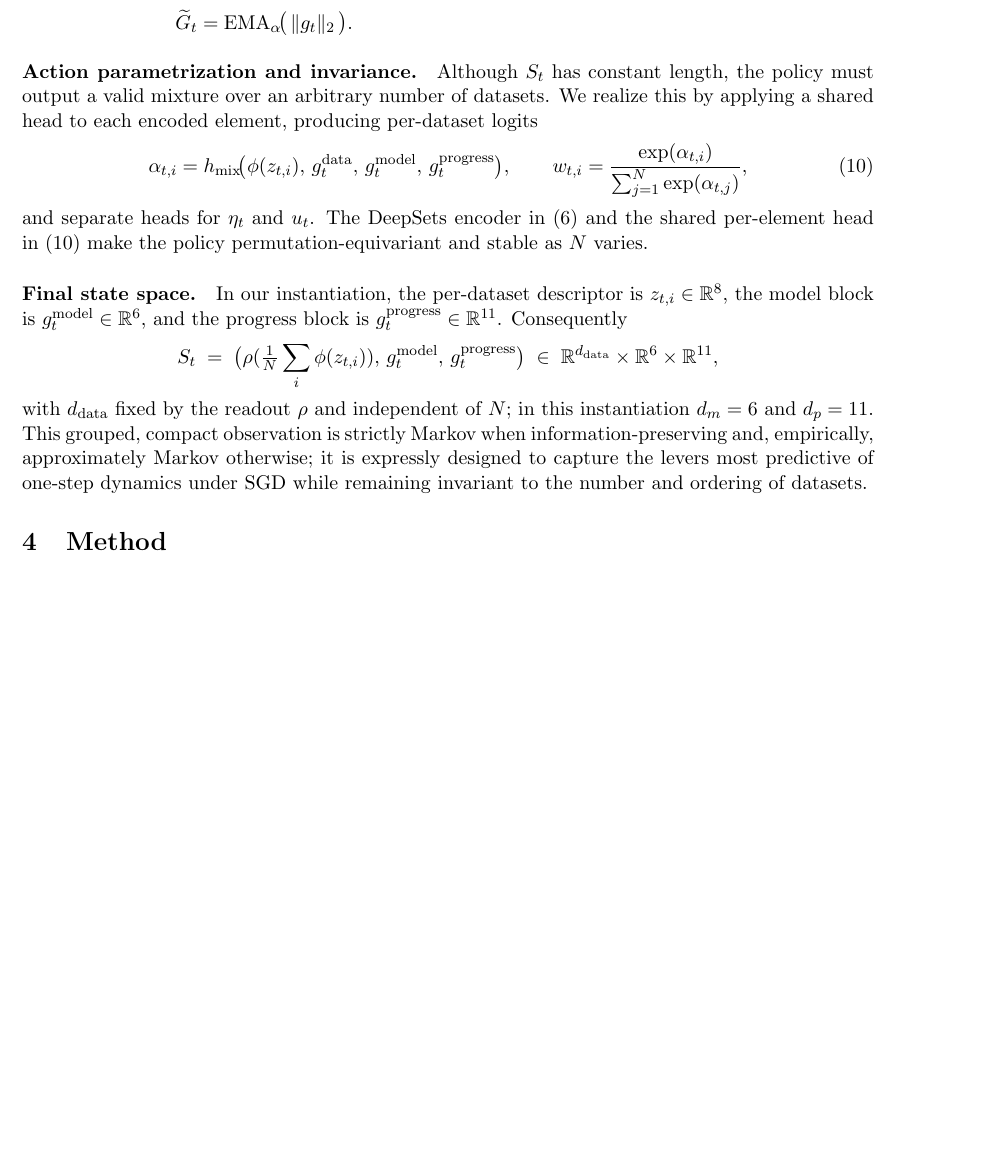
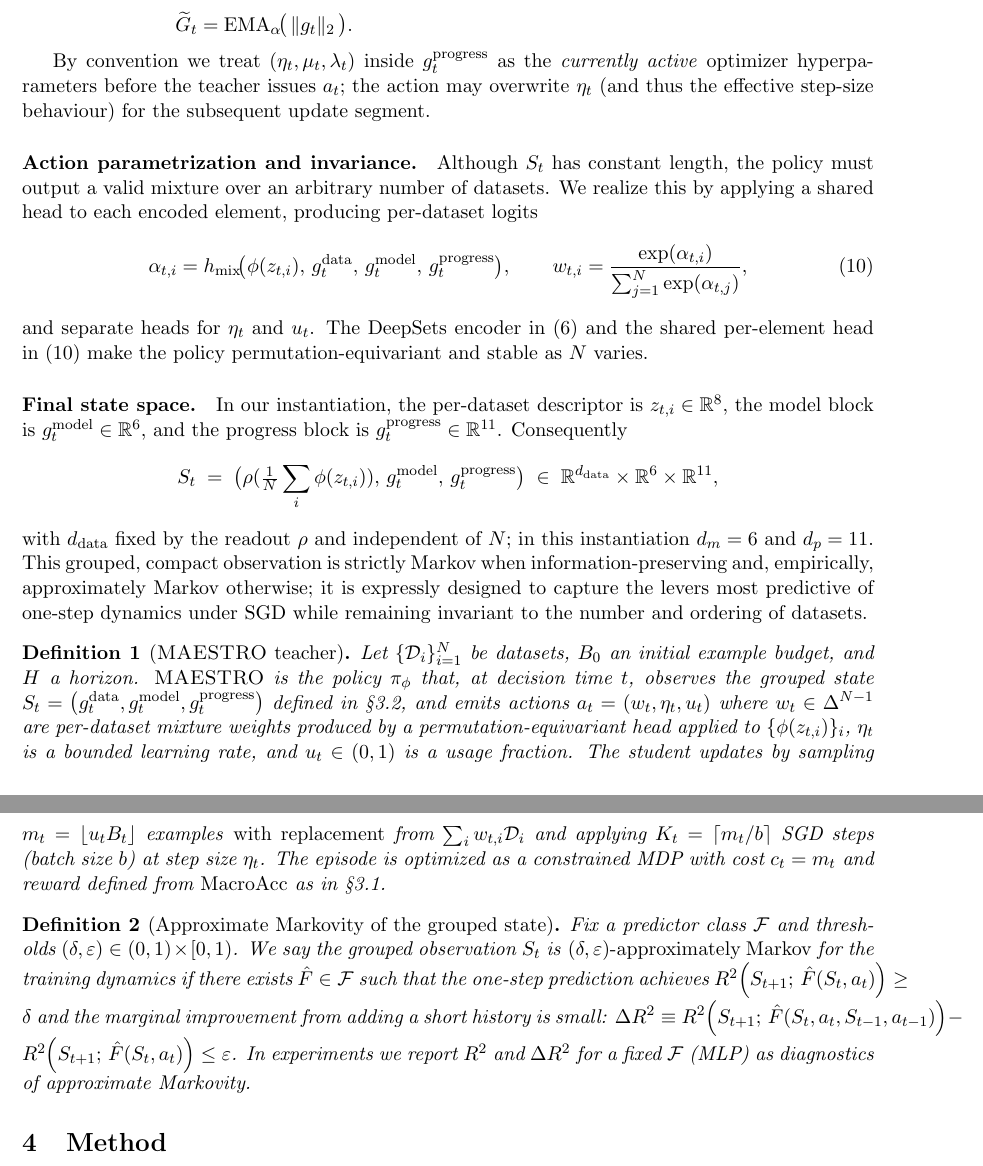
Before and after one commit to naddeok96/DRO-L2T, a LaTeX paper (main.tex): part of page 6 of 12 before the commit and two parts of pages 6 and 7 of 12 after it, the two joined at a grey line, cut so that both start at the same text, the shorter picture padded with empty space. Compiled offline with pdfLaTeX.

Commit message:
Add missing MAESTRO definitions and clarify notation

```diff
--- a/main.tex
+++ b/main.tex
@@ -204,6 +204,8 @@ B_t/B_0,\;
 \end{aligned}
 \end{equation}
 
+By convention we treat $(\eta_t,\mu_t,\lambda_t)$ inside $g^{\text{progress}}_t$ as the \emph{currently active} optimizer hyperparameters before the teacher issues $a_t$; the action may overwrite $\eta_t$ (and thus the effective step-size behaviour) for the subsequent update segment.
+
 
 \paragraph{Action parametrization and invariance.}
 Although $S_t$ has constant length, the policy must output a valid mixture over an arbitrary number of datasets. We realize this by applying a shared head to each encoded element, producing per-dataset logits
@@ -223,6 +225,14 @@ S_t \;=\; \big(\rho(\tfrac{1}{N}\sum_i \phi(z_{t,i})),\, g^{\text{model}}_t,\, g
 \R^{d_{\text{data}}}\times\R^{6}\times\R^{11},
 \]
 with $d_{\text{data}}$ fixed by the readout $\rho$ and independent of $N$; in this instantiation $d_m=6$ and $d_p=11$. This grouped, compact observation is strictly Markov when information-preserving and, empirically, approximately Markov otherwise; it is expressly designed to capture the levers most predictive of one-step dynamics under SGD while remaining invariant to the number and ordering of datasets.
+
+\begin{definition}[\MAESTRO{} teacher]\label{def:maestro}
+Let $\{\mathcal D_i\}_{i=1}^N$ be datasets, $B_0$ an initial example budget, and $H$ a horizon. \MAESTRO{} is the policy $\pi_\phi$ that, at decision time $t$, observes the grouped state $S_t=\big(g^{\mathrm{data}}_t,g^{\mathrm{model}}_t,g^{\mathrm{progress}}_t\big)$ defined in \S\ref{sec:state}, and emits actions $a_t=(w_t,\eta_t,u_t)$ where $w_t\in\Delta^{N-1}$ are per-dataset mixture weights produced by a permutation-equivariant head applied to $\{\phi(z_{t,i})\}_i$, $\eta_t$ is a bounded learning rate, and $u_t\in(0,1)$ is a usage fraction. The student updates by sampling $m_t=\lfloor u_t B_t\rfloor$ examples \emph{with replacement} from $\sum_i w_{t,i}\mathcal D_i$ and applying $K_t=\lceil m_t/b\rceil$ SGD steps (batch size $b$) at step size $\eta_t$. The episode is optimized as a constrained MDP with cost $c_t=m_t$ and reward defined from $\MacroAcc$ as in \S\ref{sec:mdp}.
+\end{definition}
+
+\begin{definition}[Approximate Markovity of the grouped state]\label{def:approx-markov-tight}
+Fix a predictor class $\mathcal F$ and thresholds $(\delta,\varepsilon)\in(0,1)\times[0,1)$. We say the grouped observation $S_t$ is \emph{$(\delta,\varepsilon)$-approximately Markov} for the training dynamics if there exists $\hat F\in\mathcal F$ such that the one-step prediction achieves $R^2\!\left(S_{t+1};\,\hat F(S_t,a_t)\right)\ge \delta$ and the marginal improvement from adding a short history is small: $\Delta R^2 \equiv R^2\!\left(S_{t+1};\,\hat F(S_t,a_t,S_{t-1},a_{t-1})\right)-R^2\!\left(S_{t+1};\,\hat F(S_t,a_t)\right)\le \varepsilon$. In experiments we report $R^2$ and $\Delta R^2$ for a fixed $\mathcal F$ (MLP) as diagnostics of approximate Markovity.
+\end{definition}
 
 
 \section{Method}
```
Also changed, not shown: main.tex (4 more changed lines).
